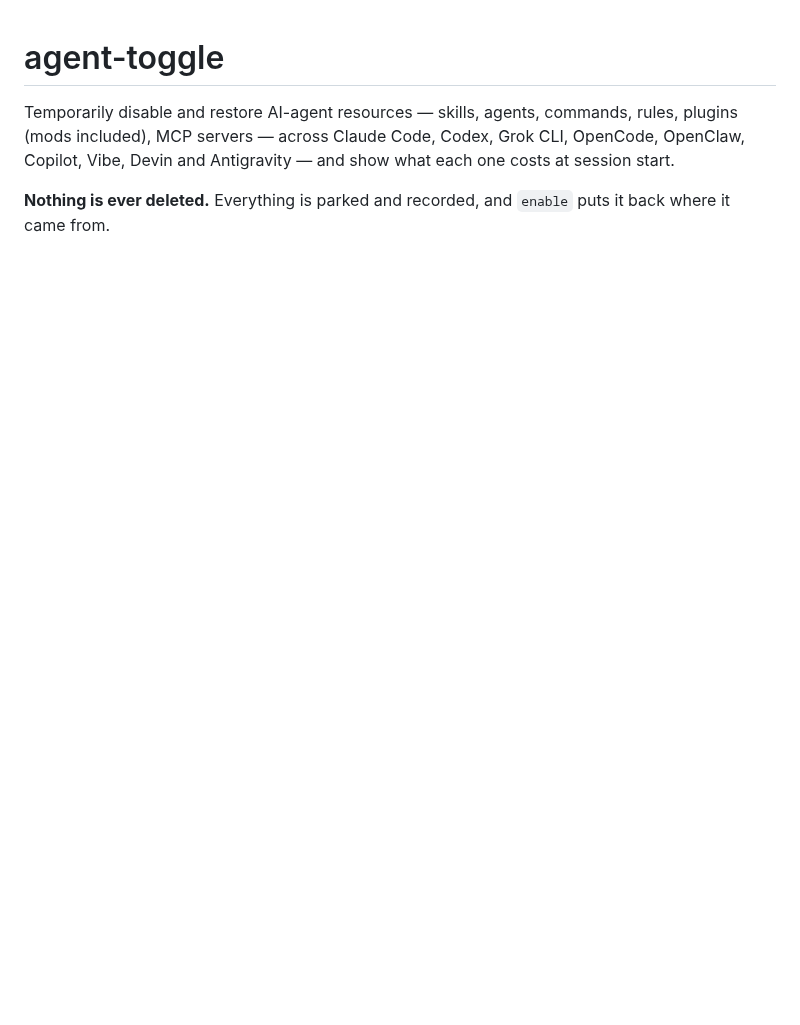
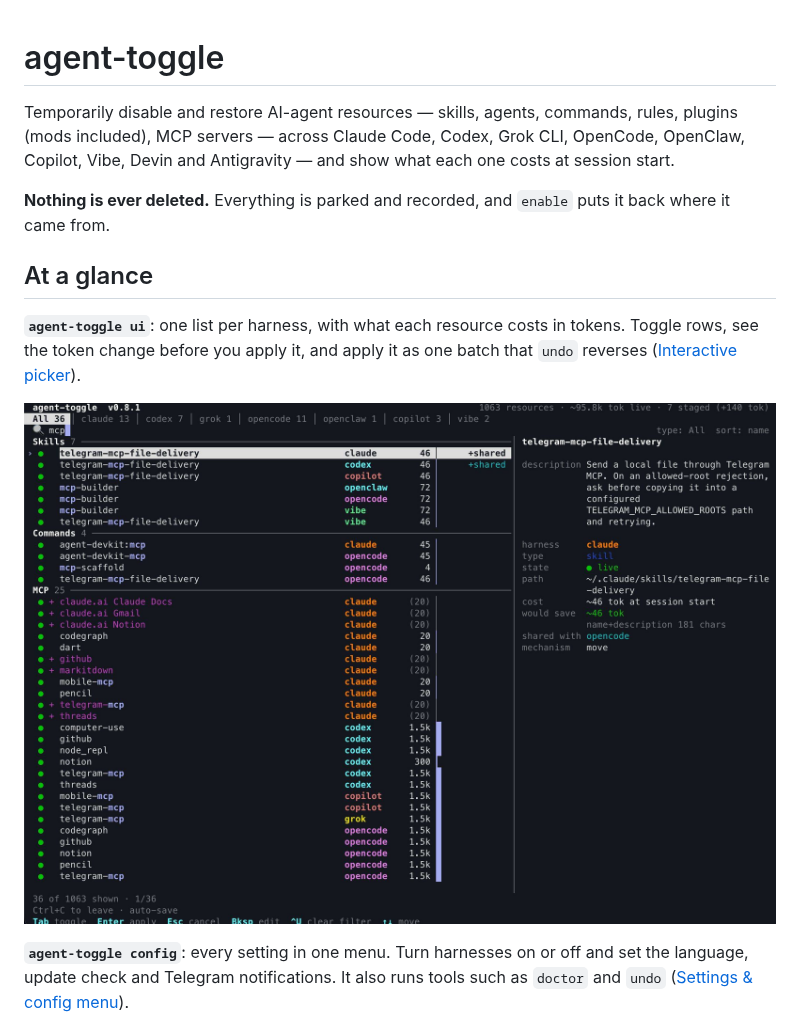
Before and after one commit to weskao/agent-toggle, a Markdown page: README.md, the part around one of its changes. Rendered like a GitHub page; pictures changed too: docs/images/ui-picker.jpeg (added); blank space fills up the shorter version.

Commit message:
docs(readme): add an at-a-glance section with screenshots
Show the ui picker, the config menu and the Claude Code pane mod near
the top. The images use absolute raw.githubusercontent URLs so they
also render on PyPI.

```diff
--- a/README.md
+++ b/README.md
@@ -7,3 +7,18 @@ session start.
 
 **Nothing is ever deleted.** Everything is parked and recorded, and `enable`
 puts it back where it came from.
+
+## At a glance
+
+<!-- Absolute URLs so the images also render on PyPI, which uses this README. -->
+
+**`agent-toggle ui`**: one list per harness, with what each resource costs in tokens.
+Toggle rows, see the token change before you apply it, and apply it as one batch that
+`undo` reverses ([Interactive picker](#interactive-picker)).
+
+![agent-toggle ui: the interactive picker](https://raw.githubusercontent.com/weskao/agent-toggle/main/docs/images/ui-picker.jpeg)
+
+**`agent-toggle config`**: every setting in one menu. Turn harnesses on or off and set the
+language, update check and Telegram notifications. It also runs tools such as `doctor` and
+`undo` ([Settings & config menu](#settings--config-menu)).
+
```
Also changed, not shown: other parts of README.md (+6 -0 lines), docs/images/claude-pane-mod.jpeg (added), docs/images/config-menu.jpeg (added).
